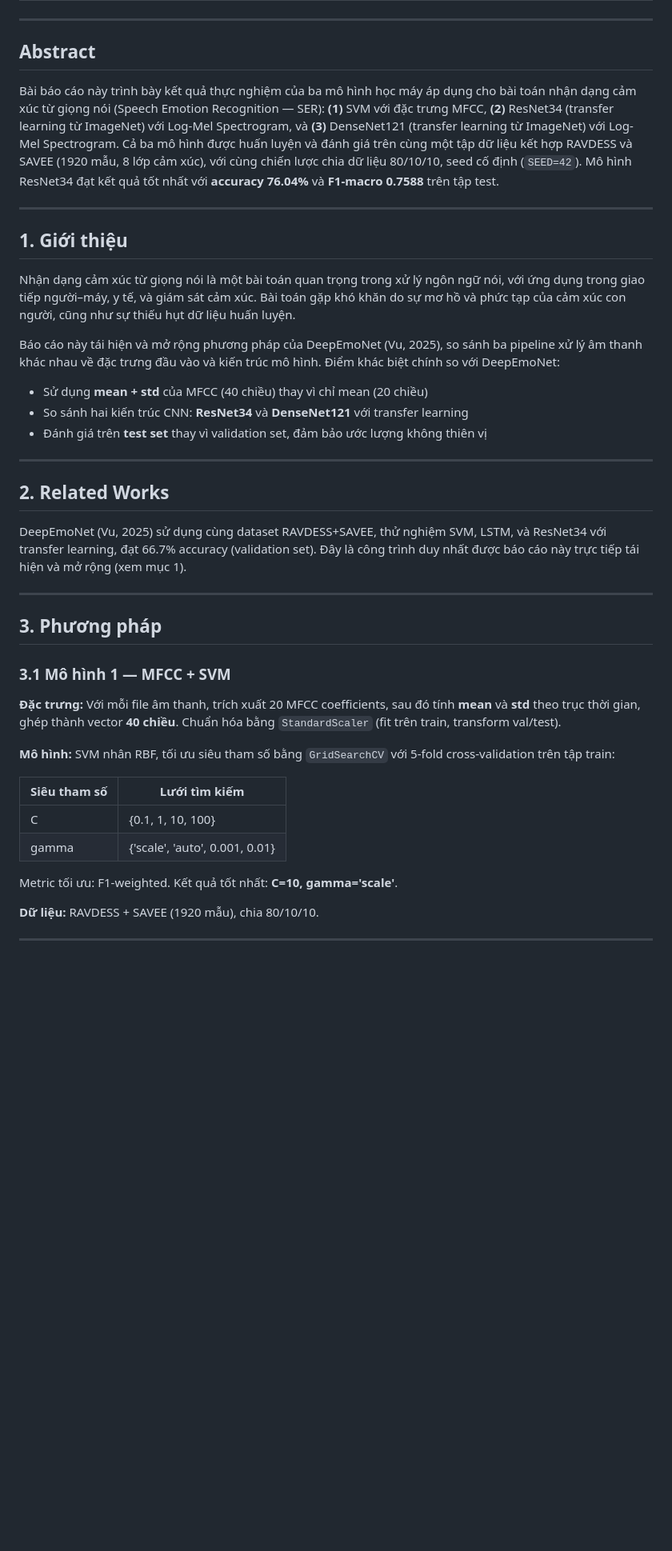
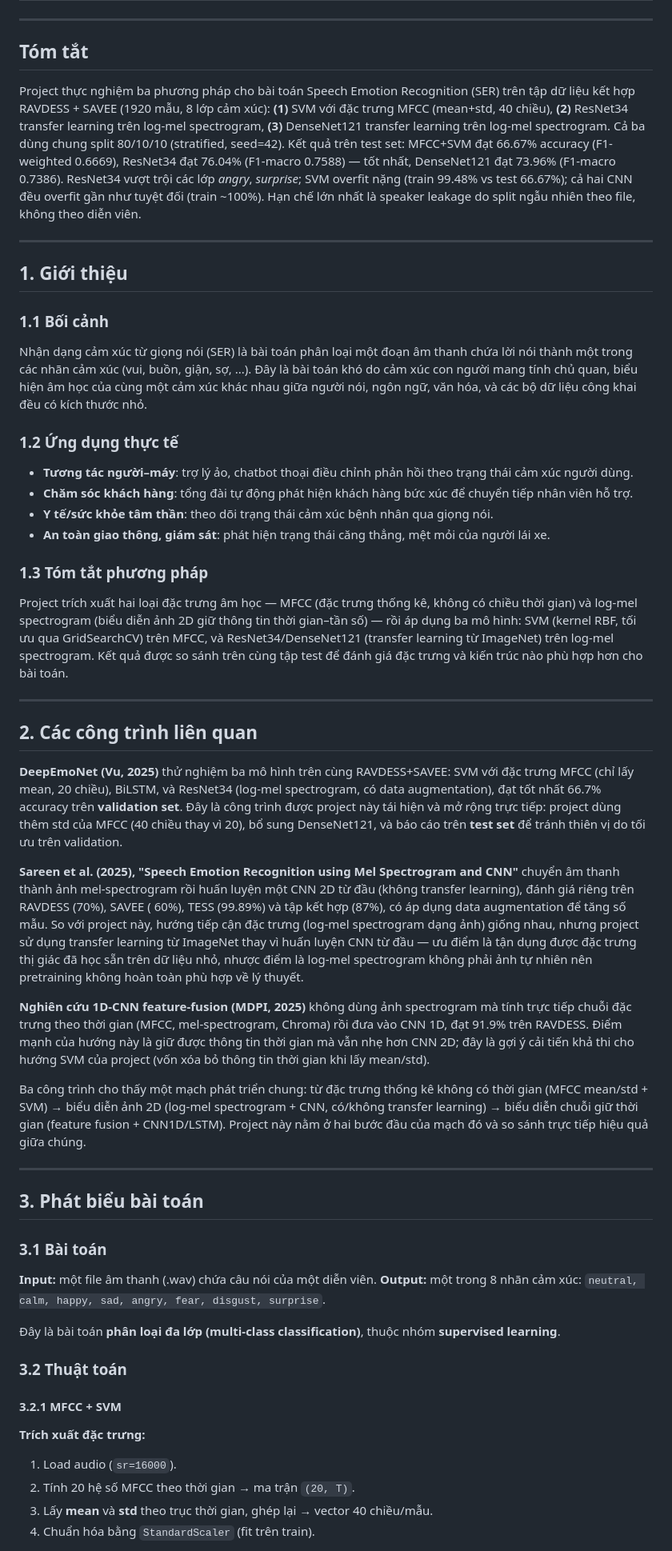
Before and after one commit to AzureDream1811/speech-emotion-recognition-ravdess, a Markdown page: README.md, the part around one of its changes. Shown at 80% size. Rendered like a GitHub page; blank space fills up the shorter version.

```diff
--- a/README.md
+++ b/README.md
@@ -2,46 +2,84 @@
 
 ---
 
-## Abstract
+## Tóm tắt
 
-Bài báo cáo này trình bày kết quả thực nghiệm của ba mô hình học máy áp dụng cho bài toán nhận dạng cảm xúc từ giọng nói (Speech Emotion Recognition — SER): **(1)** SVM với đặc trưng MFCC, **(2)** ResNet34 (transfer learning từ ImageNet) với Log-Mel Spectrogram, và **(3)** DenseNet121 (transfer learning từ ImageNet) với Log-Mel Spectrogram. Cả ba mô hình được huấn luyện và đánh giá trên cùng một tập dữ liệu kết hợp RAVDESS và SAVEE (1920 mẫu, 8 lớp cảm xúc), với cùng chiến lược chia dữ liệu 80/10/10, seed cố định (`SEED=42`). Mô hình ResNet34 đạt kết quả tốt nhất với **accuracy 76.04%** và **F1-macro 0.7588** trên tập test.
+Project thực nghiệm ba phương pháp cho bài toán Speech Emotion Recognition (SER) trên tập dữ liệu kết hợp RAVDESS +
+SAVEE (1920 mẫu, 8 lớp cảm xúc): **(1)** SVM với đặc trưng MFCC (mean+std, 40 chiều), **(2)** ResNet34 transfer learning
+trên log-mel spectrogram, **(3)** DenseNet121 transfer learning trên log-mel spectrogram. Cả ba dùng chung split
+80/10/10 (stratified, seed=42). Kết quả trên test set: MFCC+SVM đạt 66.67% accuracy (F1-weighted 0.6669), ResNet34 đạt
+76.04% (F1-macro 0.7588) — tốt nhất, DenseNet121 đạt 73.96% (F1-macro 0.7386). ResNet34 vượt trội các lớp *angry*,
+*surprise*; SVM overfit nặng (train 99.48% vs test 66.67%); cả hai CNN đều overfit gần như tuyệt đối (train ~100%). Hạn
+chế lớn nhất là speaker leakage do split ngẫu nhiên theo file, không theo diễn viên.
 
 ---
 
 ## 1. Giới thiệu
 
-Nhận dạng cảm xúc từ giọng nói là một bài toán quan trọng trong xử lý ngôn ngữ nói, với ứng dụng trong giao tiếp người–máy, y tế, và giám sát cảm xúc. Bài toán gặp khó khăn do sự mơ hồ và phức tạp của cảm xúc con người, cũng như sự thiếu hụt dữ liệu huấn luyện.
+### 1.1 Bối cảnh
 
-Báo cáo này tái hiện và mở rộng phương pháp của DeepEmoNet (Vu, 2025), so sánh ba pipeline xử lý âm thanh khác nhau về đặc trưng đầu vào và kiến trúc mô hình. Điểm khác biệt chính so với DeepEmoNet:
+Nhận dạng cảm xúc từ giọng nói (SER) là bài toán phân loại một đoạn âm thanh chứa lời nói thành một trong các nhãn cảm
+xúc (vui, buồn, giận, sợ, ...). Đây là bài toán khó do cảm xúc con người mang tính chủ quan, biểu hiện âm học của cùng
+một cảm xúc khác nhau giữa người nói, ngôn ngữ, văn hóa, và các bộ dữ liệu công khai đều có kích thước nhỏ.
 
-- Sử dụng **mean + std** của MFCC (40 chiều) thay vì chỉ mean (20 chiều)
-- So sánh hai kiến trúc CNN: **ResNet34** và **DenseNet121** với transfer learning
-- Đánh giá trên **test set** thay vì validation set, đảm bảo ước lượng không thiên vị
+### 1.2 Ứng dụng thực tế
+
+- **Tương tác người–máy**: trợ lý ảo, chatbot thoại điều chỉnh phản hồi theo trạng thái cảm xúc người dùng.
+- **Chăm sóc khách hàng**: tổng đài tự động phát hiện khách hàng bức xúc để chuyển tiếp nhân viên hỗ trợ.
+- **Y tế/sức khỏe tâm thần**: theo dõi trạng thái cảm xúc bệnh nhân qua giọng nói.
+- **An toàn giao thông, giám sát**: phát hiện trạng thái căng thẳng, mệt mỏi của người lái xe.
+
+### 1.3 Tóm tắt phương pháp
+
+Project trích xuất hai loại đặc trưng âm học — MFCC (đặc trưng thống kê, không có chiều thời gian) và log-mel
+spectrogram (biểu diễn ảnh 2D giữ thông tin thời gian–tần số) — rồi áp dụng ba mô hình: SVM (kernel RBF, tối ưu qua
+GridSearchCV) trên MFCC, và ResNet34/DenseNet121 (transfer learning từ ImageNet) trên log-mel spectrogram. Kết quả được
+so sánh trên cùng tập test để đánh giá đặc trưng và kiến trúc nào phù hợp hơn cho bài toán.
 
 ---
 
-## 2. Related Works
+## 2. Các công trình liên quan
 
-DeepEmoNet (Vu, 2025) sử dụng cùng dataset RAVDESS+SAVEE, thử nghiệm SVM, LSTM, và ResNet34 với transfer learning, đạt 66.7% accuracy (validation set). Đây là công trình duy nhất được báo cáo này trực tiếp tái hiện và mở rộng (xem mục 1).
+**DeepEmoNet (Vu, 2025)** thử nghiệm ba mô hình trên cùng RAVDESS+SAVEE: SVM với đặc trưng MFCC (chỉ lấy mean, 20
+chiều), BiLSTM, và ResNet34 (log-mel spectrogram, có data augmentation), đạt tốt nhất 66.7% accuracy trên **validation
+set**. Đây là công trình được project này tái hiện và mở rộng trực tiếp: project dùng thêm std của MFCC (40 chiều thay
+vì 20), bổ sung DenseNet121, và báo cáo trên **test set** để tránh thiên vị do tối ưu trên validation.
+
+**Sareen et al. (2025), "Speech Emotion Recognition using Mel Spectrogram and CNN"** chuyển âm thanh thành ảnh
+mel-spectrogram rồi huấn luyện một CNN 2D từ đầu (không transfer learning), đánh giá riêng trên RAVDESS (70%), SAVEE (
+60%), TESS (99.89%) và tập kết hợp (87%), có áp dụng data augmentation để tăng số mẫu. So với project này, hướng tiếp
+cận đặc trưng (log-mel spectrogram dạng ảnh) giống nhau, nhưng project sử dụng transfer learning từ ImageNet thay vì
+huấn luyện CNN từ đầu — ưu điểm là tận dụng được đặc trưng thị giác đã học sẵn trên dữ liệu nhỏ, nhược điểm là log-mel
+spectrogram không phải ảnh tự nhiên nên pretraining không hoàn toàn phù hợp về lý thuyết.
+
+**Nghiên cứu 1D-CNN feature-fusion (MDPI, 2025)** không dùng ảnh spectrogram mà tính trực tiếp chuỗi đặc trưng theo thời
+gian (MFCC, mel-spectrogram, Chroma) rồi đưa vào CNN 1D, đạt 91.9% trên RAVDESS. Điểm mạnh của hướng này là giữ được
+thông tin thời gian mà vẫn nhẹ hơn CNN 2D; đây là gợi ý cải tiến khả thi cho hướng SVM của project (vốn xóa bỏ thông tin
+thời gian khi lấy mean/std).
+
+Ba công trình cho thấy một mạch phát triển chung: từ đặc trưng thống kê không có thời gian (MFCC mean/std + SVM) → biểu
+diễn ảnh 2D (log-mel spectrogram + CNN, có/không transfer learning) → biểu diễn chuỗi giữ thời gian (feature fusion +
+CNN1D/LSTM). Project này nằm ở hai bước đầu của mạch đó và so sánh trực tiếp hiệu quả giữa chúng.
 
 ---
 
-## 3. Phương pháp
+## 3. Phát biểu bài toán
 
-### 3.1 Mô hình 1 — MFCC + SVM
+### 3.1 Bài toán
 
-**Đặc trưng:** Với mỗi file âm thanh, trích xuất 20 MFCC coefficients, sau đó tính **mean** và **std** theo trục thời gian, ghép thành vector **40 chiều**. Chuẩn hóa bằng `StandardScaler` (fit trên train, transform val/test).
+**Input:** một file âm thanh (.wav) chứa câu nói của một diễn viên.
+**Output:** một trong 8 nhãn cảm xúc: `neutral, calm, happy, sad, angry, fear, disgust, surprise`.
 
-**Mô hình:** SVM nhân RBF, tối ưu siêu tham số bằng `GridSearchCV` với 5-fold cross-validation trên tập train:
+Đây là bài toán **phân loại đa lớp (multi-class classification)**, thuộc nhóm **supervised learning**.
 
-| Siêu tham số | Lưới tìm kiếm |
-|---|---|
-| C | {0.1, 1, 10, 100} |
-| gamma | {'scale', 'auto', 0.001, 0.01} |
+### 3.2 Thuật toán
 
-Metric tối ưu: F1-weighted. Kết quả tốt nhất: **C=10, gamma='scale'**.
+#### 3.2.1 MFCC + SVM
 
-**Dữ liệu:** RAVDESS + SAVEE (1920 mẫu), chia 80/10/10.
+**Trích xuất đặc trưng:**
 
----
+1. Load audio (`sr=16000`).
+2. Tính 20 hệ số MFCC theo thời gian → ma trận `(20, T)`.
+3. Lấy **mean** và **std** theo trục thời gian, ghép lại → vector 40 chiều/mẫu.
+4. Chuẩn hóa bằng `StandardScaler` (fit trên train).
 
```
Also changed, not shown: other parts of README.md (+113 -194 lines).
